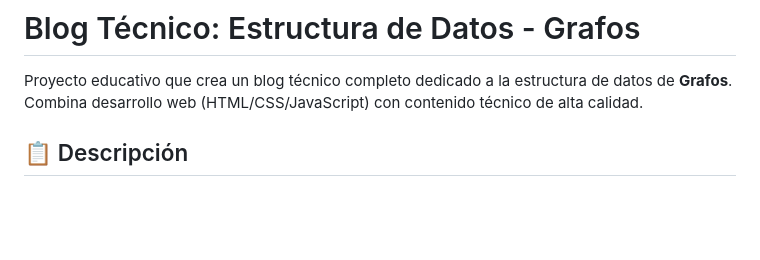
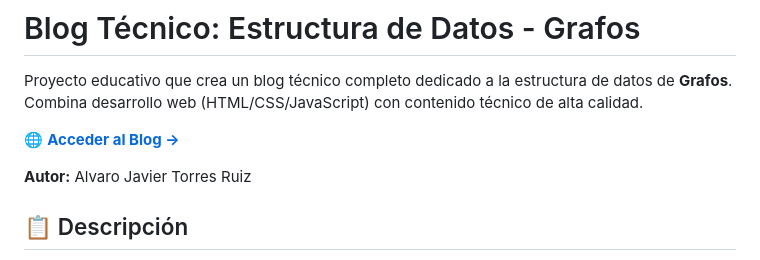
Before and after one commit to alvaro100t/proyecto-copilot, a Markdown page: README.md, the part around the change. Rendered like a GitHub page; blank space fills up the shorter version.

Commit message:
Agregar enlace al blog y credito del autor

```diff
--- a/README.md
+++ b/README.md
@@ -1,6 +1,10 @@
 # Blog Técnico: Estructura de Datos - Grafos
 
 Proyecto educativo que crea un blog técnico completo dedicado a la estructura de datos de **Grafos**. Combina desarrollo web (HTML/CSS/JavaScript) con contenido técnico de alta calidad.
+
+🌐 **[Acceder al Blog →](blog/index.html)**
+
+**Autor:** Alvaro Javier Torres Ruiz
 
 ## 📋 Descripción
 
```
